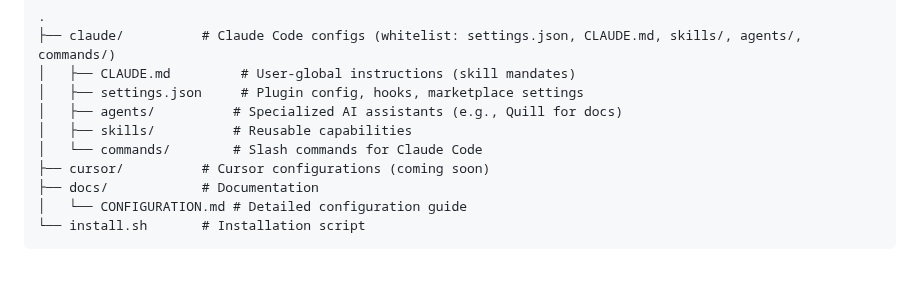
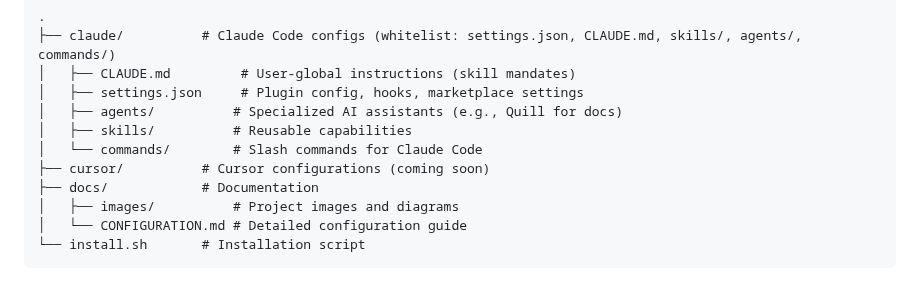
Before and after one commit to alkofu/ai-tpk, a Markdown page: README.md, the part around one of its changes. Drawn GitHub-style.

````diff
--- a/README.md
+++ b/README.md
@@ -26,6 +30,7 @@ Keep AI tool configurations version-controlled and portable across machines. The
 │   └── commands/        # Slash commands for Claude Code
 ├── cursor/          # Cursor configurations (coming soon)
 ├── docs/            # Documentation
+│   ├── images/          # Project images and diagrams
 │   └── CONFIGURATION.md # Detailed configuration guide
 └── install.sh       # Installation script
 ```
````
Also changed, not shown: other parts of README.md (+4 -0 lines), docs/images/party.jpg (added).
